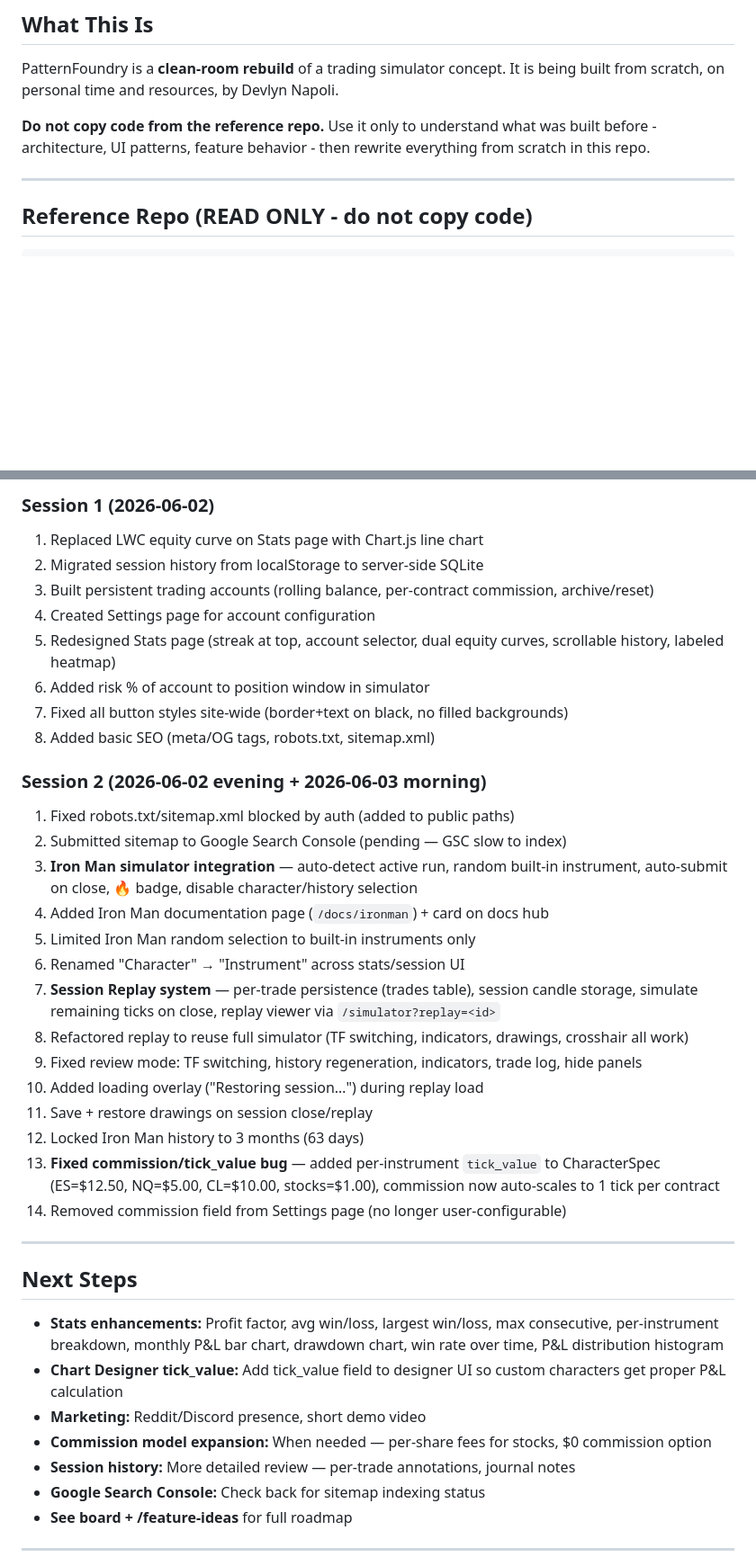
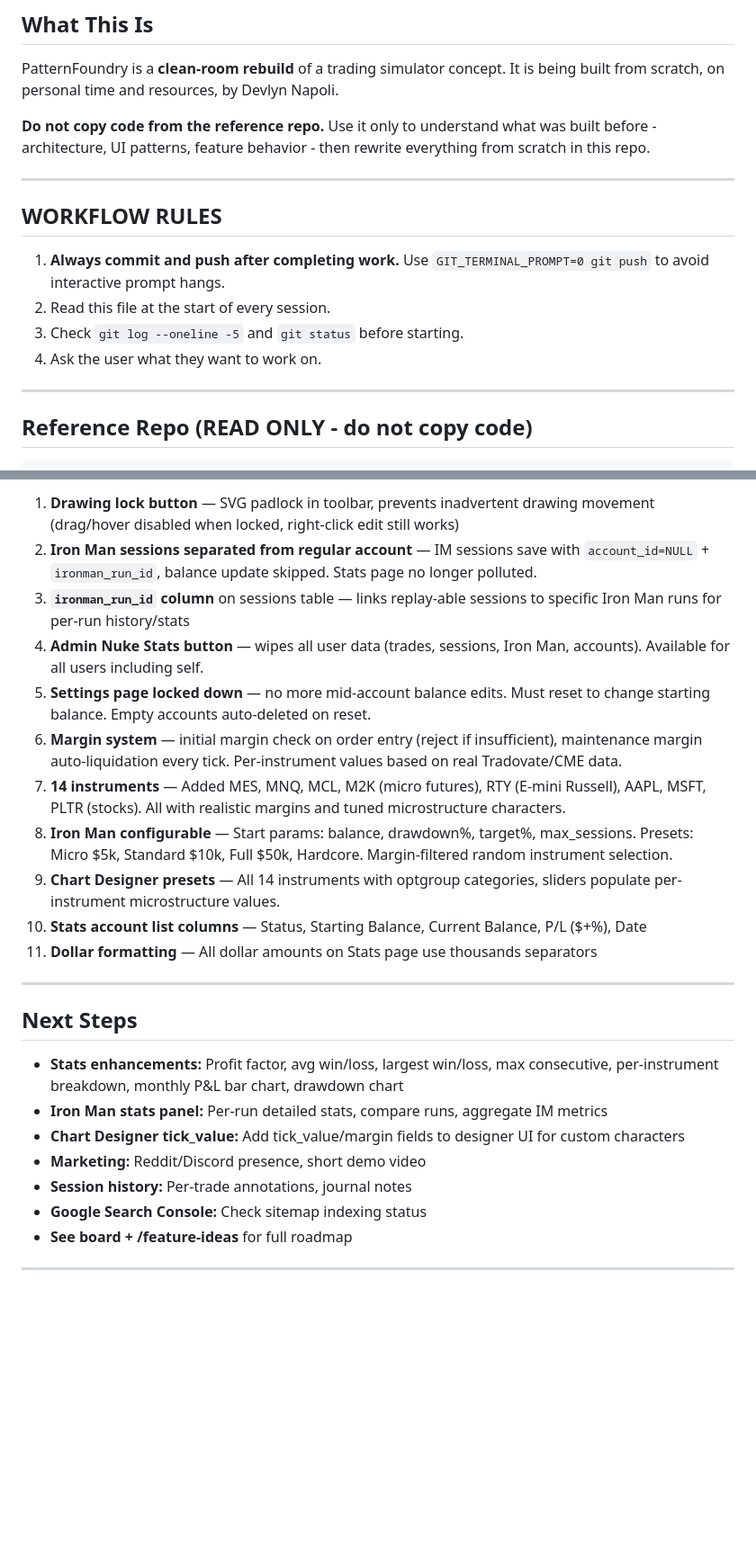
Before and after one commit to dvln811/PatternFoundry, a Markdown page: KIRO_HANDOFF.md, 2 parts joined by grey strips. Shown at 90% size. Rendered like a GitHub page; blank space fills up the shorter version.

```diff
--- a/KIRO_HANDOFF.md
+++ b/KIRO_HANDOFF.md
@@ -8,6 +8,15 @@ It is being built from scratch, on personal time and resources, by Devlyn Napoli
 **Do not copy code from the reference repo.** Use it only to understand
 what was built before - architecture, UI patterns, feature behavior - then
 rewrite everything from scratch in this repo.
+
+---
+
+## WORKFLOW RULES
+
+1. **Always commit and push after completing work.** Use `GIT_TERMINAL_PROMPT=0 git push` to avoid interactive prompt hangs.
+2. Read this file at the start of every session.
+3. Check `git log --oneline -5` and `git status` before starting.
+4. Ask the user what they want to work on.
 
 ---
 
@@ -228,40 +178,26 @@ rewrite everything from scratch in this repo.
 
-### Session 1 (2026-06-02)
-1. Replaced LWC equity curve on Stats page with Chart.js line chart
-2. Migrated session history from localStorage to server-side SQLite
-3. Built persistent trading accounts (rolling balance, per-contract commission, archive/reset)
-4. Created Settings page for account configuration
-5. Redesigned Stats page (streak at top, account selector, dual equity curves, scrollable history, labeled heatmap)
-6. Added risk % of account to position window in simulator
-7. Fixed all button styles site-wide (border+text on black, no filled backgrounds)
-8. Added basic SEO (meta/OG tags, robots.txt, sitemap.xml)
-
-### Session 2 (2026-06-02 evening + 2026-06-03 morning)
-1. Fixed robots.txt/sitemap.xml blocked by auth (added to public paths)
-2. Submitted sitemap to Google Search Console (pending — GSC slow to index)
-3. **Iron Man simulator integration** — auto-detect active run, random built-in instrument, auto-submit on close, 🔥 badge, disable character/history selection
-4. Added Iron Man documentation page (`/docs/ironman`) + card on docs hub
-5. Limited Iron Man random selection to built-in instruments only
-6. Renamed "Character" → "Instrument" across stats/session UI
-7. **Session Replay system** — per-trade persistence (trades table), session candle storage, simulate remaining ticks on close, replay viewer via `/simulator?replay=<id>`
-8. Refactored replay to reuse full simulator (TF switching, indicators, drawings, crosshair all work)
-9. Fixed review mode: TF switching, history regeneration, indicators, trade log, hide panels
-10. Added loading overlay ("Restoring session…") during replay load
-11. Save + restore drawings on session close/replay
-12. Locked Iron Man history to 3 months (63 days)
-13. **Fixed commission/tick_value bug** — added per-instrument `tick_value` to CharacterSpec (ES=$12.50, NQ=$5.00, CL=$10.00, stocks=$1.00), commission now auto-scales to 1 tick per contract
-14. Removed commission field from Settings page (no longer user-configurable)
+1. **Drawing lock button** — SVG padlock in toolbar, prevents inadvertent drawing movement (drag/hover disabled when locked, right-click edit still works)
+2. **Iron Man sessions separated from regular account** — IM sessions save with `account_id=NULL` + `ironman_run_id`, balance update skipped. Stats page no longer polluted.
+3. **`ironman_run_id` column** on sessions table — links replay-able sessions to specific Iron Man runs for per-run history/stats
+4. **Admin Nuke Stats button** — wipes all user data (trades, sessions, Iron Man, accounts). Available for all users including self.
+5. **Settings page locked down** — no more mid-account balance edits. Must reset to change starting balance. Empty accounts auto-deleted on reset.
+6. **Margin system** — initial margin check on order entry (reject if insufficient), maintenance margin auto-liquidation every tick. Per-instrument values based on real Tradovate/CME data.
+7. **14 instruments** — Added MES, MNQ, MCL, M2K (micro futures), RTY (E-mini Russell), AAPL, MSFT, PLTR (stocks). All with realistic margins and tuned microstructure characters.
+8. **Iron Man configurable** — Start params: balance, drawdown%, target%, max_sessions. Presets: Micro $5k, Standard $10k, Full $50k, Hardcore. Margin-filtered random instrument selection.
+9. **Chart Designer presets** — All 14 instruments with optgroup categories, sliders populate per-instrument microstructure values.
+10. **Stats account list columns** — Status, Starting Balance, Current Balance, P/L ($+%), Date
+11. **Dollar formatting** — All dollar amounts on Stats page use thousands separators
 
 ---
 
 ## Next Steps
 
-- **Stats enhancements:** Profit factor, avg win/loss, largest win/loss, max consecutive, per-instrument breakdown, monthly P&L bar chart, drawdown chart, win rate over time, P&L distribution histogram
-- **Chart Designer tick_value:** Add tick_value field to designer UI so custom characters get proper P&L calculation
+- **Stats enhancements:** Profit factor, avg win/loss, largest win/loss, max consecutive, per-instrument breakdown, monthly P&L bar chart, drawdown chart
+- **Iron Man stats panel:** Per-run detailed stats, compare runs, aggregate IM metrics
+- **Chart Designer tick_value:** Add tick_value/margin fields to designer UI for custom characters
 - **Marketing:** Reddit/Discord presence, short demo video
-- **Commission model expansion:** When needed — per-share fees for stocks, $0 commission option
-- **Session history:** More detailed review — per-trade annotations, journal notes
-- **Google Search Console:** Check back for sitemap indexing status
+- **Session history:** Per-trade annotations, journal notes
+- **Google Search Console:** Check sitemap indexing status
 - **See board + /feature-ideas** for full roadmap
 
 ---
```
Also changed, not shown: other parts of KIRO_HANDOFF.md (+74 -133 lines).
